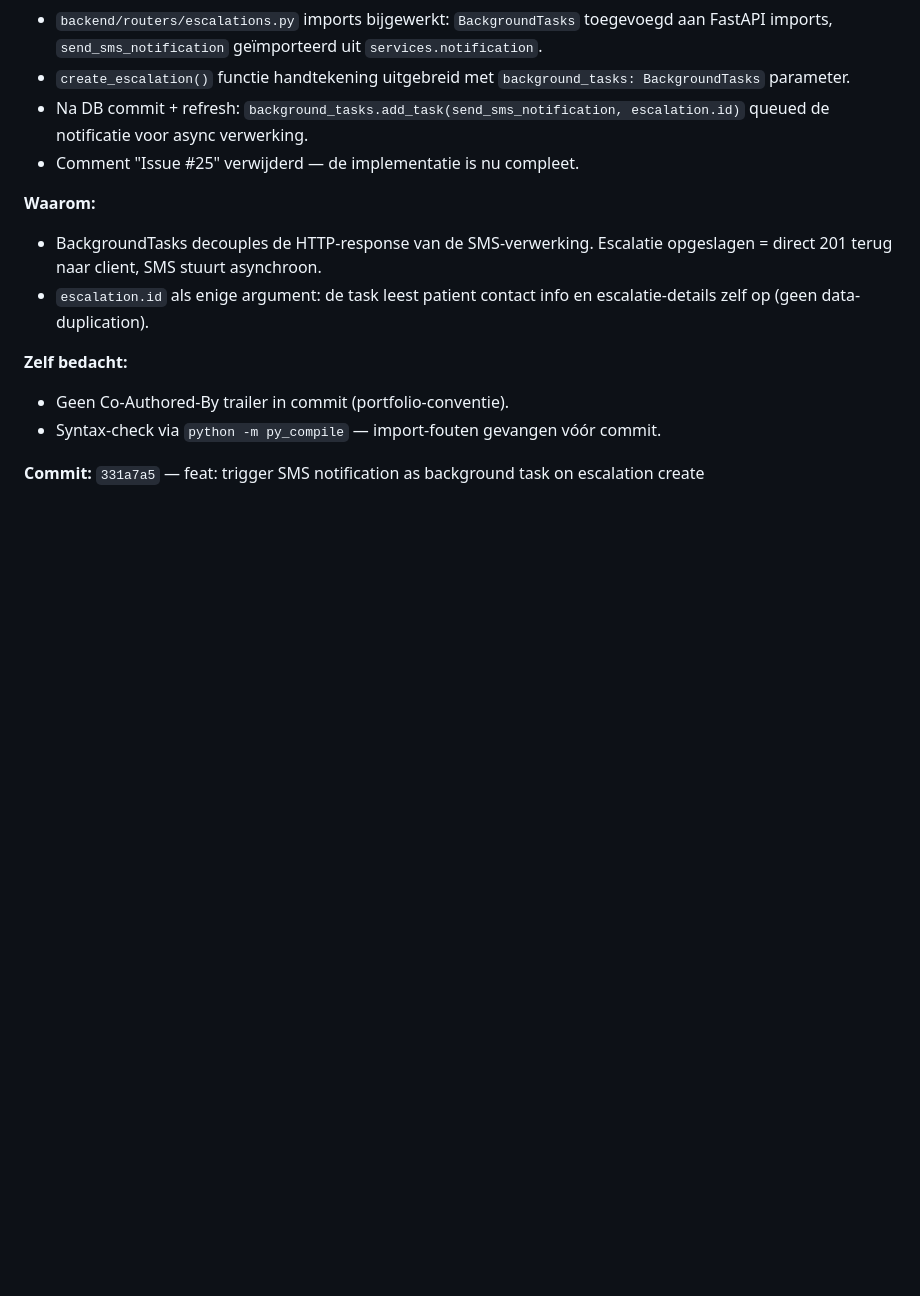
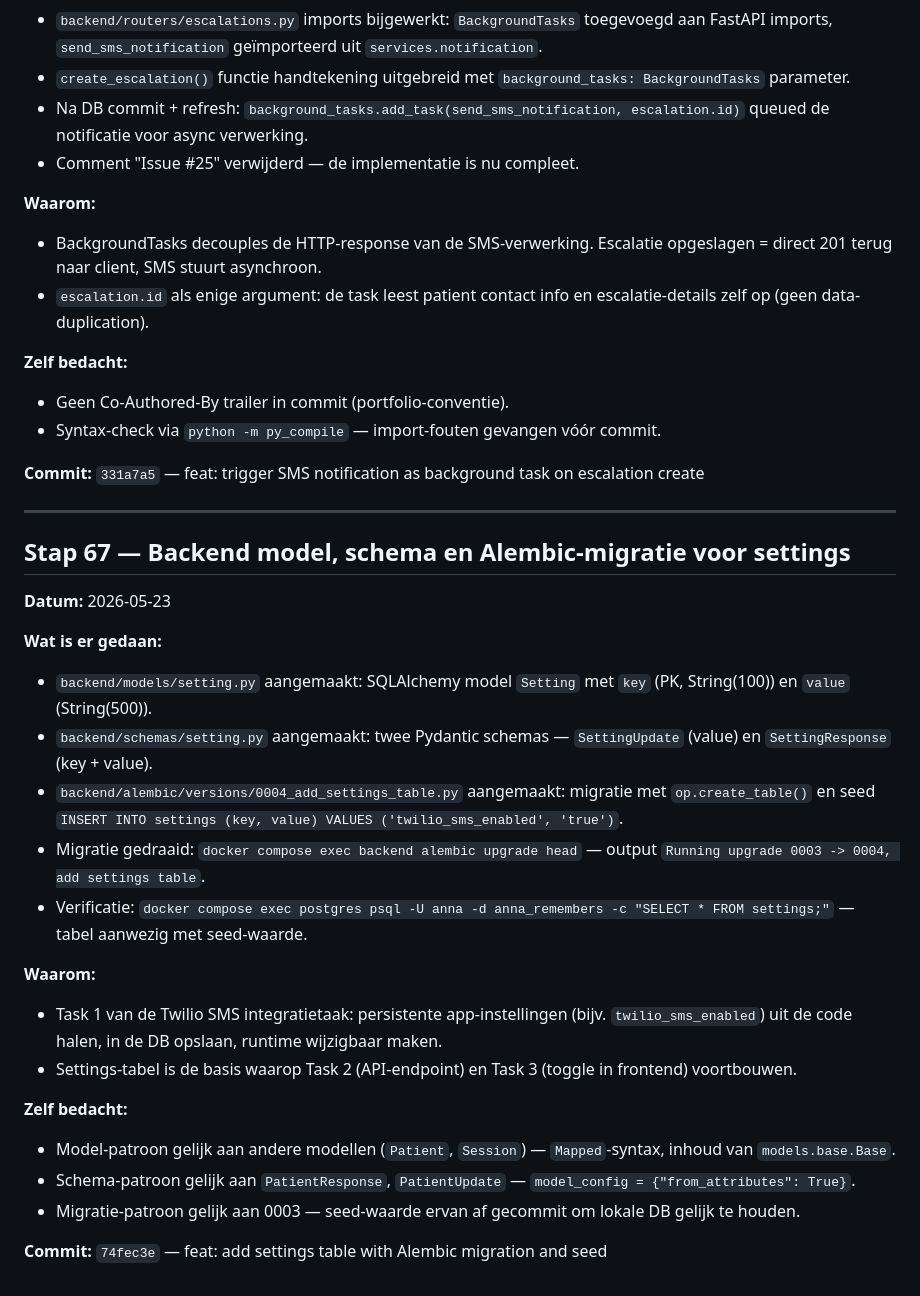
Before and after one commit to nickvanhooff/anna-remembers, a Markdown page: portfolio/STAPPEN.md, the part around the change. GitHub-like rendering; blank space fills up the shorter version.

Commit message:
docs: add step 67 — settings table model, schema, migration

```diff
--- a/portfolio/STAPPEN.md
+++ b/portfolio/STAPPEN.md
@@ -1478,3 +1478,27 @@ De `[ANIM: x]` prefix wordt altijd gestript voordat het bericht in de DB of UI b
 - Syntax-check via `python -m py_compile` — import-fouten gevangen vóór commit.
 
 **Commit:** `331a7a5` — feat: trigger SMS notification as background task on escalation create
+
+---
+
+## Stap 67 — Backend model, schema en Alembic-migratie voor settings
+
+**Datum:** 2026-05-23
+
+**Wat is er gedaan:**
+- `backend/models/setting.py` aangemaakt: SQLAlchemy model `Setting` met `key` (PK, String(100)) en `value` (String(500)).
+- `backend/schemas/setting.py` aangemaakt: twee Pydantic schemas — `SettingUpdate` (value) en `SettingResponse` (key + value).
+- `backend/alembic/versions/0004_add_settings_table.py` aangemaakt: migratie met `op.create_table()` en seed `INSERT INTO settings (key, value) VALUES ('twilio_sms_enabled', 'true')`.
+- Migratie gedraaid: `docker compose exec backend alembic upgrade head` — output `Running upgrade 0003 -> 0004, add settings table`.
+- Verificatie: `docker compose exec postgres psql -U anna -d anna_remembers -c "SELECT * FROM settings;"` — tabel aanwezig met seed-waarde.
+
+**Waarom:**
+- Task 1 van de Twilio SMS integratietaak: persistente app-instellingen (bijv. `twilio_sms_enabled`) uit de code halen, in de DB opslaan, runtime wijzigbaar maken.
+- Settings-tabel is de basis waarop Task 2 (API-endpoint) en Task 3 (toggle in frontend) voortbouwen.
+
+**Zelf bedacht:**
+- Model-patroon gelijk aan andere modellen (`Patient`, `Session`) — `Mapped`-syntax, inhoud van `models.base.Base`.
+- Schema-patroon gelijk aan `PatientResponse`, `PatientUpdate` — `model_config = {"from_attributes": True}`.
+- Migratie-patroon gelijk aan 0003 — seed-waarde ervan af gecommit om lokale DB gelijk te houden.
+
+**Commit:** `74fec3e` — feat: add settings table with Alembic migration and seed
```
